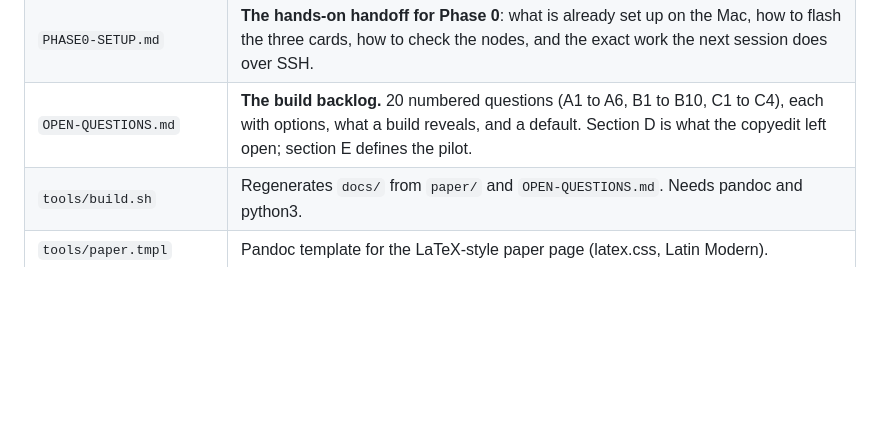
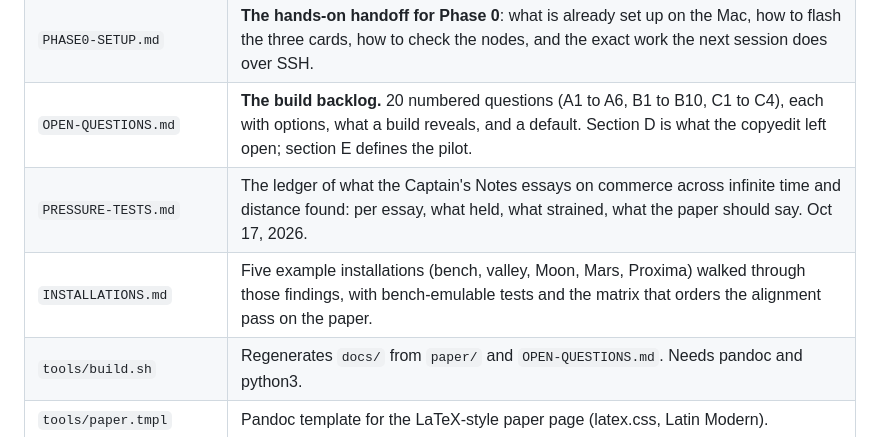
Before and after one commit to bandwidthswap/bandwidthswap.github.io, a Markdown page: CLAUDE.md, the part around the change. Drawn GitHub-style; blank space fills up the shorter version.

```diff
--- a/CLAUDE.md
+++ b/CLAUDE.md
@@ -21,6 +21,8 @@ Site: https://bandwidthswap.com, served by GitHub Pages from `main` of this repo
 | `SHOPPING-LIST.md` | Parts to turn the three Pi 3 boards into nodes, by phase, with budget. |
 | `PHASE0-SETUP.md` | **The hands-on handoff for Phase 0**: what is already set up on the Mac, how to flash the three cards, how to check the nodes, and the exact work the next session does over SSH. |
 | `OPEN-QUESTIONS.md` | **The build backlog.** 20 numbered questions (A1 to A6, B1 to B10, C1 to C4), each with options, what a build reveals, and a default. Section D is what the copyedit left open; section E defines the pilot. |
+| `PRESSURE-TESTS.md` | The ledger of what the Captain's Notes essays on commerce across infinite time and distance found: per essay, what held, what strained, what the paper should say. Oct 17, 2026. |
+| `INSTALLATIONS.md` | Five example installations (bench, valley, Moon, Mars, Proxima) walked through those findings, with bench-emulable tests and the matrix that orders the alignment pass on the paper. |
 | `tools/build.sh` | Regenerates `docs/` from `paper/` and `OPEN-QUESTIONS.md`. Needs pandoc and python3. |
 | `tools/paper.tmpl` | Pandoc template for the LaTeX-style paper page (latex.css, Latin Modern). |
 | `tools/mkdiff.py` | Side-by-side Markdown diff renderer. |
```
Also changed, not shown: INSTALLATIONS.md (added, +227 -0 lines), PRESSURE-TESTS.md (+1 -1 lines).
